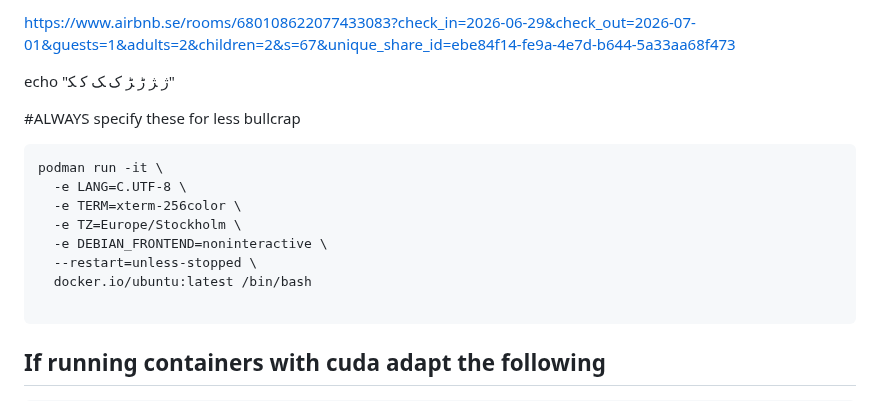
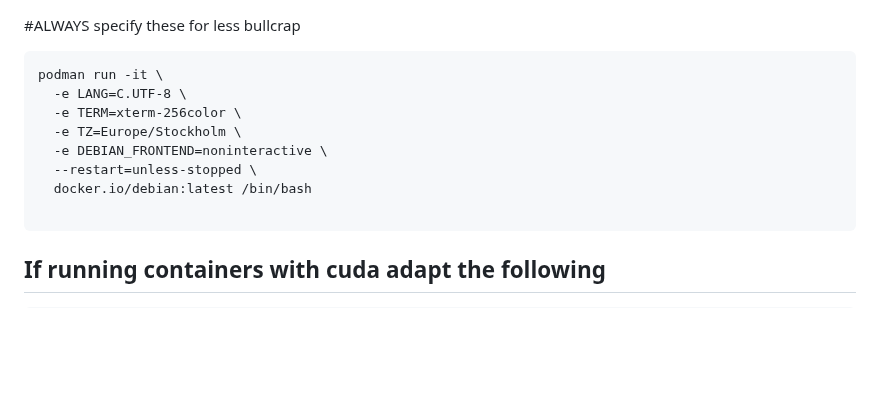
Before and after one commit to 3cnf-f/tmp_nvim, a Markdown page: README.md, the part around the change. GitHub-like rendering; blank space fills up the shorter version.

Commit message:
debian containers

````diff
--- a/README.md
+++ b/README.md
@@ -1,6 +1,4 @@
-https://www.airbnb.se/rooms/680108622077433083?check_in=2026-06-29&check_out=2026-07-01&guests=1&adults=2&children=2&s=67&unique_share_id=ebe84f14-fe9a-4e7d-b644-5a33aa68f473
 
-echo "ﮊ ﮋ ﮌ ﮍ ﮎ ﮏ ﮐ ﮑ"
 
 #ALWAYS specify these for less bullcrap
 ```
@@ -10,7 +8,7 @@ podman run -it \
   -e TZ=Europe/Stockholm \
   -e DEBIAN_FRONTEND=noninteractive \
   --restart=unless-stopped \
-  docker.io/ubuntu:latest /bin/bash
+  docker.io/debian:latest /bin/bash
 
 ```
 
````
